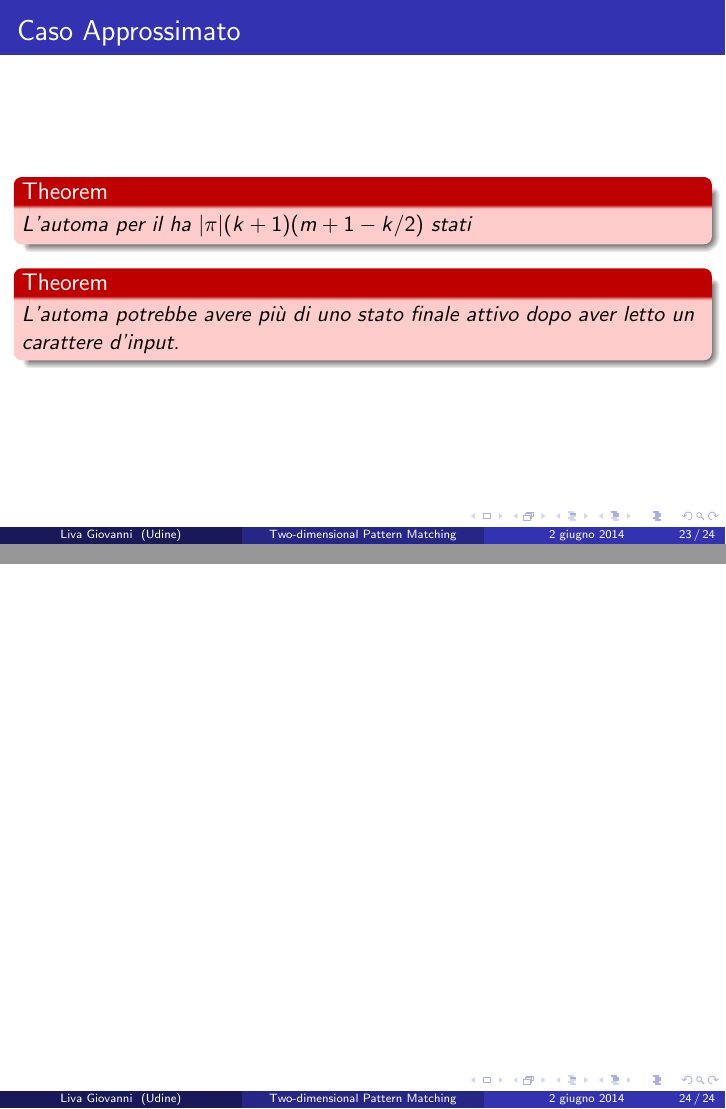
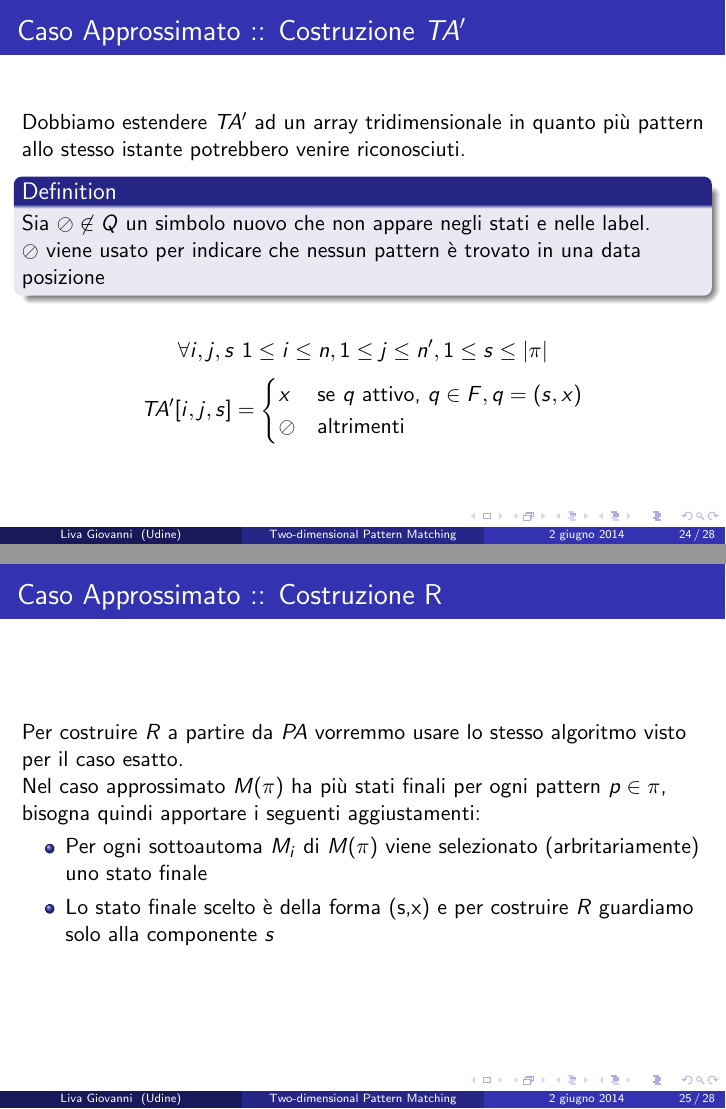
Before and after one commit to thisthat/Presentazione-Algoritmica, LaTeX slides (presentation_1.tex): pages 23 and 24 of 24 before the commit and pages 24 and 25 of 28 after it, joined at a grey line. Compiled offline with pdfLaTeX.

Commit message:
Da fare M' per l'approx

```diff
--- a/presentation_1.tex
+++ b/presentation_1.tex
@@ -421,10 +426,59 @@ Bisogna costruire l'automa per l'Approximate Dictionary Matching con l'algoritmo
 \setbeamercolor{block title}{use=structure,fg=white,bg=red!75!black}
   \setbeamercolor{block body}{use=structure,fg=black,bg=red!20!white}
   \begin{theorem}[]
-  L'automa per il ha $|\pi|(k+1)(m+1 - k/2)$ stati
+  L'automa per il ha $|\pi|(k'+1)(m+1 - k'/2)$ stati di cui $|\pi|(k'+1)$ finali
   \end{theorem}
 \begin{theorem}[]
 L'automa potrebbe avere più di uno stato finale attivo dopo aver letto un carattere d'input.
 \end{theorem}
 \end{frame}
 
+
+\begin{frame}
+\frametitle{Caso Approssimato :: Costruzione $TA'$}
+Dobbiamo estendere $TA'$ ad un array tridimensionale in quanto più pattern allo stesso istante potrebbero venire riconosciuti.\\
+\begin{definition}
+Sia $\oslash \not\in Q$ un simbolo nuovo che non appare negli stati e nelle label. \\
+$\oslash$ viene usato per indicare che nessun pattern è trovato in una data posizione
+\end{definition}
+
+\begin{equation*}
+\forall  i,j,s\ 1\leq i \leq n, 1 \leq j \leq n',1 \leq s \leq |\pi|
+\end{equation*}
+\begin{equation*}
+TA'[i,j,s]=
+\begin{cases}
+x & \text{se $q$ attivo, $q\in F, q = (s,x)$}
+\\
+\oslash  &\text{altrimenti}
+\end{cases}
+\end{equation*}
+\end{frame}
+
+
+\begin{frame}
+\frametitle{Caso Approssimato :: Costruzione R}
+
+Per costruire $R$ a partire da $PA$ vorremmo usare lo stesso algoritmo visto per il caso esatto.\\
+Nel caso approssimato $M(\pi)$ ha più stati finali per ogni pattern $p \in \pi$, bisogna quindi apportare i seguenti aggiustamenti:
+\begin{itemize}
+\item Per ogni sottoautoma $M_i$ di $M(\pi)$ viene selezionato (arbritariamente) uno stato finale
+\item Lo stato finale scelto è della forma (s,x) e per costruire $R$ guardiamo solo alla componente $s$
+\end{itemize}
+
+\end{frame}
+
+
+\begin{frame}
+\frametitle{Caso Approssimato :: Costruzione di $M'$ }
+
+\begin{definition}
+Sia $M' = (Q',A',\delta',q_{0,0}', F')$ dove
+	\begin{itemize}
+		\item $A' = F \cup \{\oslash\}$
+		\item $\delta' : Q' \times (s,A') \to \mathcal{P}(Q')$
+	\end{itemize}
+\end{definition}
+
+
+\end{frame}
```
Also changed, not shown: presentation_1.pdf, presentation_1.tex (10 more changed lines).
